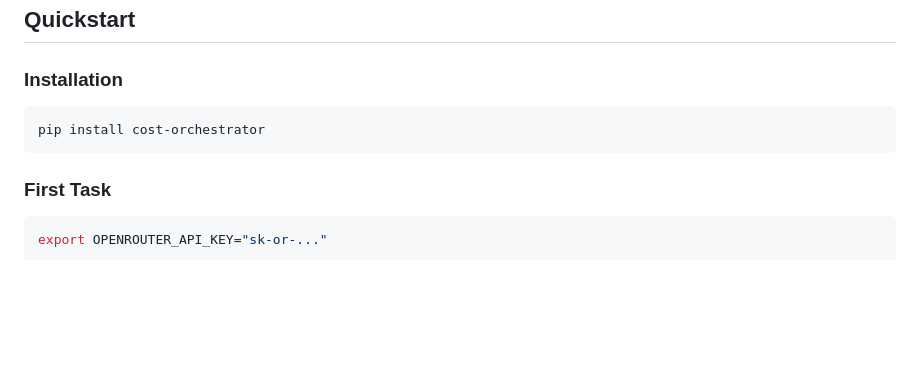
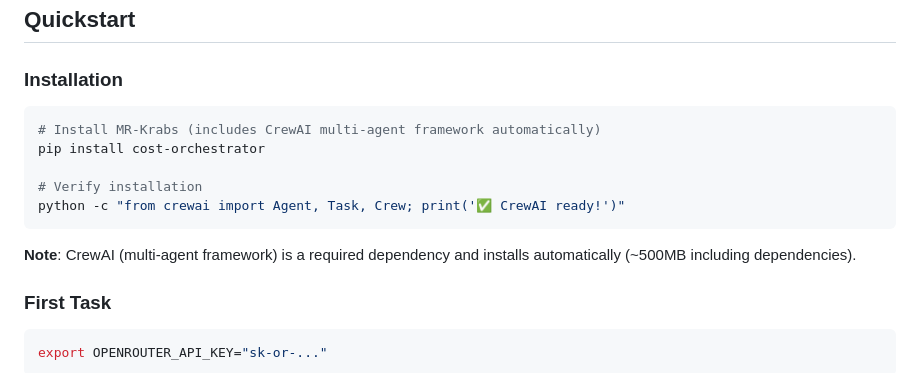
Before and after one commit to o3willard-AI/MR-Krabs, a Markdown page: README.md, the part around the change. Rendered like a GitHub page; blank space fills up the shorter version.

Commit message:
docs: update README with CrewAI installation instructions

````diff
--- a/README.md
+++ b/README.md
@@ -60,8 +60,14 @@ Instead of always using expensive models like GPT-4, this tool tries cheap model
 ### Installation
 
 ```bash
+# Install MR-Krabs (includes CrewAI multi-agent framework automatically)
 pip install cost-orchestrator
+
+# Verify installation
+python -c "from crewai import Agent, Task, Crew; print('✅ CrewAI ready!')"
 ```
+
+**Note**: CrewAI (multi-agent framework) is a required dependency and installs automatically (~500MB including dependencies).
 
 ### First Task
 
````
